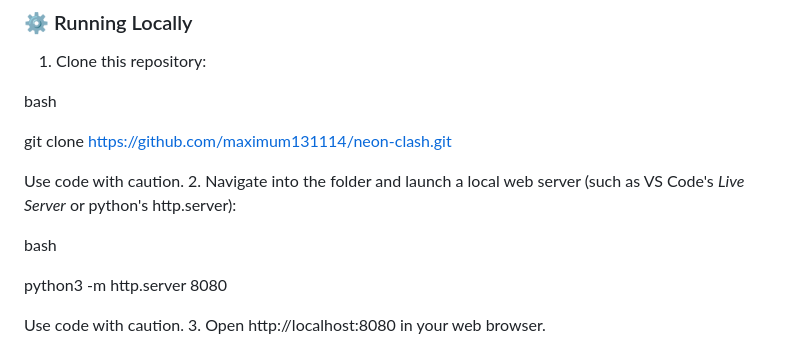
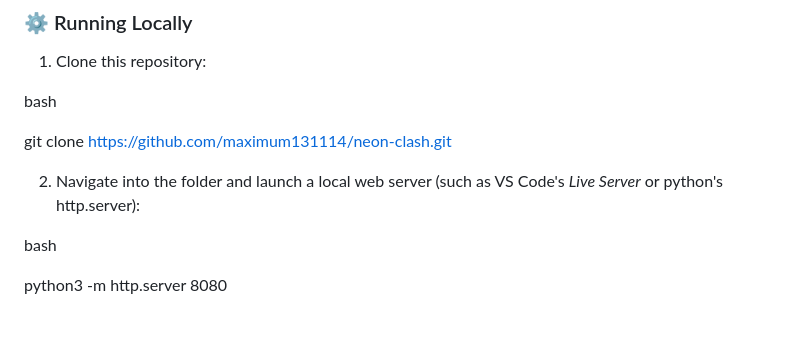
Before and after one commit to MAXTECH1234/neon-clash, a Markdown page: README.md, the part around the change. GitHub-like rendering; blank space fills up the shorter version.

```diff
--- a/README.md
+++ b/README.md
@@ -46,12 +46,14 @@ bash
 
 git clone https://github.com/maximum131114/neon-clash.git
 
-Use code with caution.
+
+
 2. Navigate into the folder and launch a local web server (such as VS Code's *Live Server* or python's http.server):
 
 bash
 
 python3 -m http.server 8080
 
-Use code with caution.
+
+
 3. Open http://localhost:8080 in your web browser.
```
